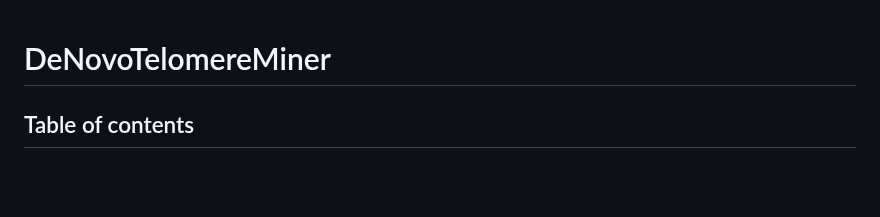
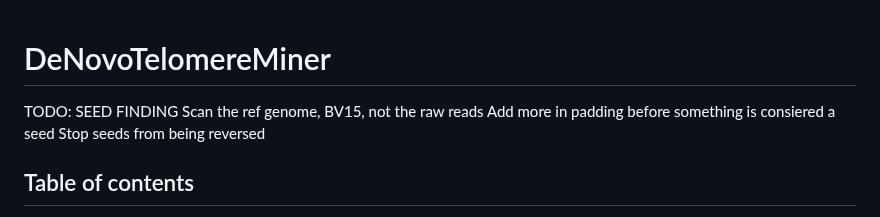
Before and after one commit to TrStans606/DeNovoTelomereMiner, a Markdown page: README.md, the part around the change. GitHub-like rendering; blank space fills up the shorter version.

```diff
--- a/README.md
+++ b/README.md
@@ -1,4 +1,10 @@
 # DeNovoTelomereMiner
+
+TODO: SEED FINDING
+Scan the ref genome, BV15, not the raw reads
+Add more in padding before something is consiered a seed
+Stop seeds from being reversed
+
 
 ## Table of contents
 1. [Original Paper](https://github.com/TrStans606/DeNovoTelomereMiner/tree/main#source)
```
